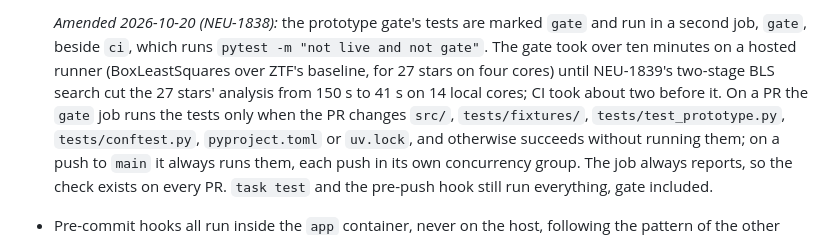
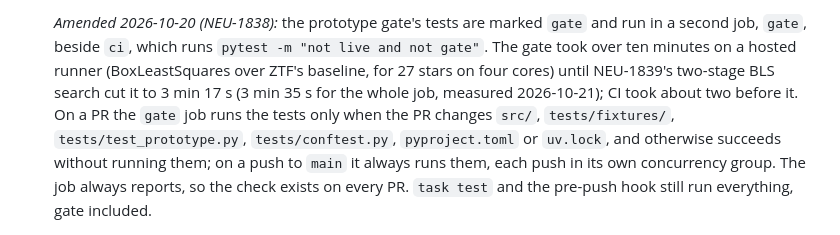
Before and after one commit to tomboone/argelander, a Markdown page: docs/specs/argelander-initial-buildout-project-spec.md, the part around the change. GitHub-like rendering.

Commit message:
docs(spec): record the gate's runner time after two-stage BLS (NEU-1839)

```diff
--- a/docs/specs/argelander-initial-buildout-project-spec.md
+++ b/docs/specs/argelander-initial-buildout-project-spec.md
@@ -677,8 +677,8 @@ from the grilling session:
   *Amended 2026-10-20 (NEU-1838):* the prototype gate's tests are marked `gate` and run in
   a second job, `gate`, beside `ci`, which runs `pytest -m "not live and not gate"`. The gate
   took over ten minutes on a hosted runner (BoxLeastSquares over ZTF's baseline, for 27
-  stars on four cores) until NEU-1839's two-stage BLS search cut the 27 stars' analysis
-  from 150 s to 41 s on 14 local cores; CI took about two before it. On a PR the `gate` job runs the tests
+  stars on four cores) until NEU-1839's two-stage BLS search cut it to 3 min 17 s (3 min
+  35 s for the whole job, measured 2026-10-21); CI took about two before it. On a PR the `gate` job runs the tests
   only when the PR changes `src/`, `tests/fixtures/`, `tests/test_prototype.py`,
   `tests/conftest.py`, `pyproject.toml` or `uv.lock`, and otherwise succeeds without running
   them; on a push to `main` it always runs them, each push in its own concurrency group. The job always reports, so the check exists on every PR.
```
